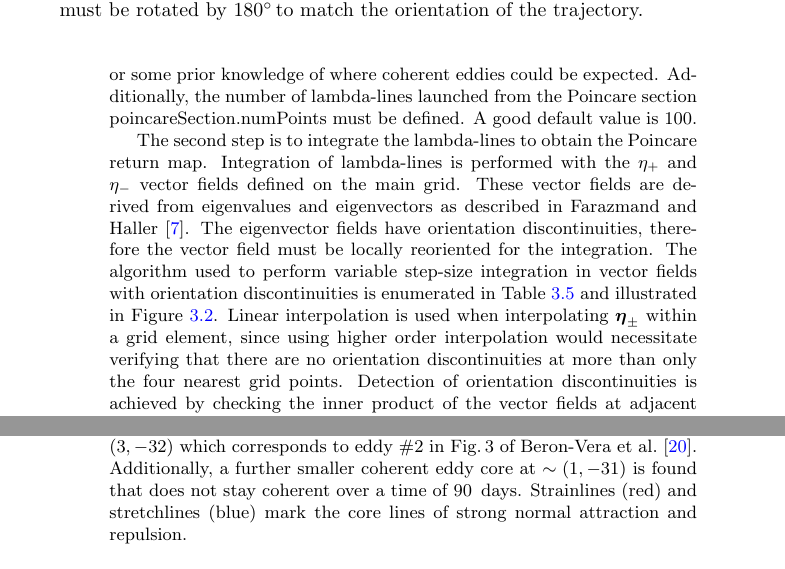
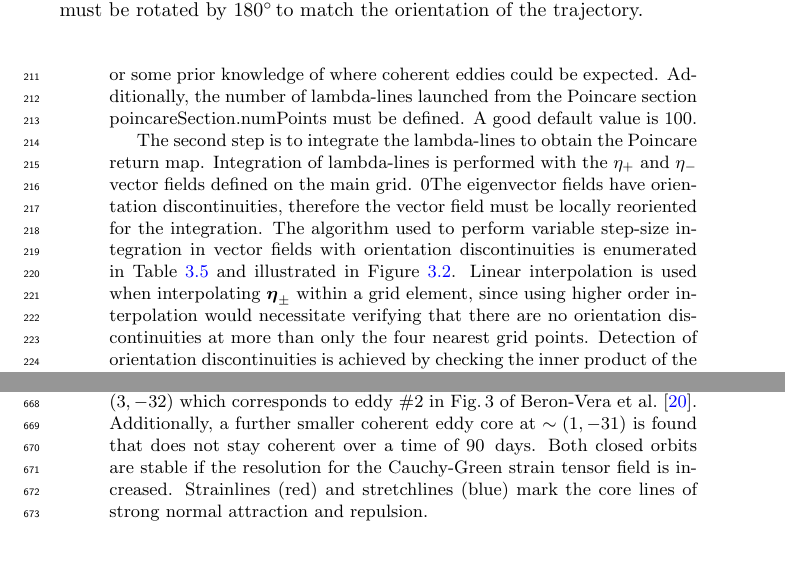
Before and after one commit to jeixav/LCS-Tool-Article, a LaTeX document (main.tex): two parts of pages 9 and 23 of 27, joined at a grey line, cut so that both start at the same text. Compiled offline with pdfLaTeX.

Commit message:
Correct some typos

```diff
--- a/main.tex
+++ b/main.tex
@@ -10,6 +10,7 @@
 \usepackage{listings}
 \usepackage[numbered,framed]{mcode}
 \usepackage[space]{grffile}
+\usepackage{lineno}
 %% hyperref manual advises loading this package last
 \usepackage{hyperref}
 \hypersetup{colorlinks=true,linkcolor=blue,citecolor=blue,breaklinks=true}
@@ -22,6 +23,8 @@
 \newcommand{\reals}{\mathbf R}
 
 \newcommand{\FIXME}[1]{\\\fbox{FIXME: #1}\\}
+
+\linenumbers
 
 \title{An Algorithmic Introduction to Lagrangian Coherent Structures}
 
@@ -264,7 +267,9 @@ The main steps of the algorithm used to calculate shear LCS are enumerated in Ta
 
 The first step is to set the position of Poincare sections \lstinline!poincareSection.endPosition! that are straight lines in regions where closed lambda-lines are expected. The Poincare section must be oriented in a way that the first endpoint is close to the centre of the expected eddy and the second endpoint is outside the expected eddy region. There is no predetermined procedure for deciding where the Poincare sections should be positioned. Possibilities are an examination of the finite-time Lyapunov exponent field of the flow, or some prior knowledge of where coherent eddies could be expected. Additionally, the number of lambda-lines launched from the Poincare section \lstinline!poincareSection.numPoints! must be defined. A good default value is $100$.
 
-The second step is to integrate the lambda-lines to obtain the Poincare return map. Integration of lambda-lines is performed with the $\eta_+$ and $\eta_-$ vector fields defined on the main grid. These vector fields are derived from eigenvalues and eigenvectors as described in~\textcite{farazmand12:_comput_lagran}. The eigenvector fields have orientation discontinuities, therefore the vector field must be locally reoriented for the integration. The algorithm used to perform variable step-size integration in vector fields with orientation discontinuities is enumerated in Table~\ref{t:variable step integration} and illustrated in Figure~\ref{f:variable step integration}. Linear interpolation is used when interpolating $\boldsymbol \eta_\pm$ within a grid element, since using higher order interpolation would necessitate verifying that there are no orientation discontinuities at more than only the four nearest grid points. Detection of orientation discontinuities is achieved by checking the inner product of the vector fields at adjacent grid points. Then, rotations exceeding 90\degree\, are classified as orientation discontinuities and are corrected before linear interpolation. Thus when setting the Cauchy-Green strain tensor main grid resolution, a histogram of eigenvector field rotations may be produced to ensure that all rotations are below 90\degree\, or close to 180\degree.
+The second step is to integrate the lambda-lines to obtain the Poincare return map. Integration of lambda-lines is performed with the $\eta_+$ and $\eta_-$ vector fields defined on the main grid.
+%These vector fields are derived from eigenvalues and eigenvectors as described in~\textcite{farazmand12:_comput_lagran}.
+0The eigenvector fields have orientation discontinuities, therefore the vector field must be locally reoriented for the integration. The algorithm used to perform variable step-size integration in vector fields with orientation discontinuities is enumerated in Table~\ref{t:variable step integration} and illustrated in Figure~\ref{f:variable step integration}. Linear interpolation is used when interpolating $\boldsymbol \eta_\pm$ within a grid element, since using higher order interpolation would necessitate verifying that there are no orientation discontinuities at more than only the four nearest grid points. Detection of orientation discontinuities is achieved by checking the inner product of the vector fields at adjacent grid points. Then, rotations exceeding 90\degree\, are classified as orientation discontinuities and are corrected before linear interpolation. Thus when setting the Cauchy-Green strain tensor main grid resolution, a histogram of eigenvector field rotations may be produced to ensure that all rotations are below 90\degree\, or close to 180\degree.
 
 \begin{table}
 \begin{enumerate}
@@ -588,7 +593,7 @@ stretchlineLcs = seed_curves_from_lambda_max(stretchlineLocalMaxDistance,stretch
 For the ocean data, the integration time was chosen to be $T=30\,\mathrm{days}$ (Listing \ref{l:griddedInterp}, line 4), a time larger than the turn over time of the mesoscale eddies in the domain. The resolution of the grid of initial conditions is set to $400\times400$ (line 3) which corresponds to a resolution of roughly 0.015\degree and gives good results. With this choice the resolution of the tracer grid is of the order of $15$ times higher than the resolution of the velocity field. The flow is integrated and the Cauchy-Green strain tensor is computed by the function \lstinline!eig_cgStrain! (line 35). Incompressibility of the flow is enforced (line 12), the auxiliary grid distance is set to $1$\% of the main grid distance (line 17), and eigenvalues are computed from the auxiliary grid (line 16). Lambda-line LCS are computed in line 54, after the Poincar\'e section have been set (line 41-42) and the $\eta_\pm$ fields have been defined (line 53). Hyperbolic LCS, strainlines and strechlines, are computed in lines 57 and 59, respectively.
 
 Figures~\ref{f:ocean dataset hyperbolic shear lcs details strainline} and \ref{f:ocean dataset hyperbolic shear lcs details stretchline} show elliptic and hyperbolic LCS on 22 November 2006, i.e., the same time instant shown in~\textcite{haller13:_coher_lagran,beron-vera13:_objec_agulh}. Note that here the integration time is $T=30\,\mathrm{days}$, as opposed to $90$\,days in their analysis. Since for $90$\,days the hyperbolic LCS would be a confusing entanglement of lines, we choose a shorter integration time here, to be able to show hyperbolic LCS along with elliptic LCS.
-For the shorter integration time, the analysis with LCS Tool reveals a large coherent eddy bounded by a closed lambda-line at $(3,-32)$ which corresponds to eddy \#2 in Fig.\,3 of \textcite{beron-vera13:_objec_agulh}. Additionally, a further smaller coherent eddy core at $\sim(1,-31)$ is found that does not stay coherent over a time of $90$\, days. Strainlines (red) and stretchlines (blue) mark the core lines of strong normal attraction and repulsion.
+For the shorter integration time, the analysis with LCS Tool reveals a large coherent eddy bounded by a closed lambda-line at $(3,-32)$ which corresponds to eddy \#2 in Fig.\,3 of \textcite{beron-vera13:_objec_agulh}. Additionally, a further smaller coherent eddy core at $\sim(1,-31)$ is found that does not stay coherent over a time of $90$\, days. Both closed orbits are stable if the resolution for the Cauchy-Green strain tensor field is increased. Strainlines (red) and stretchlines (blue) mark the core lines of strong normal attraction and repulsion.
 
 %\begin{figure}
 %\begin{center}
```
